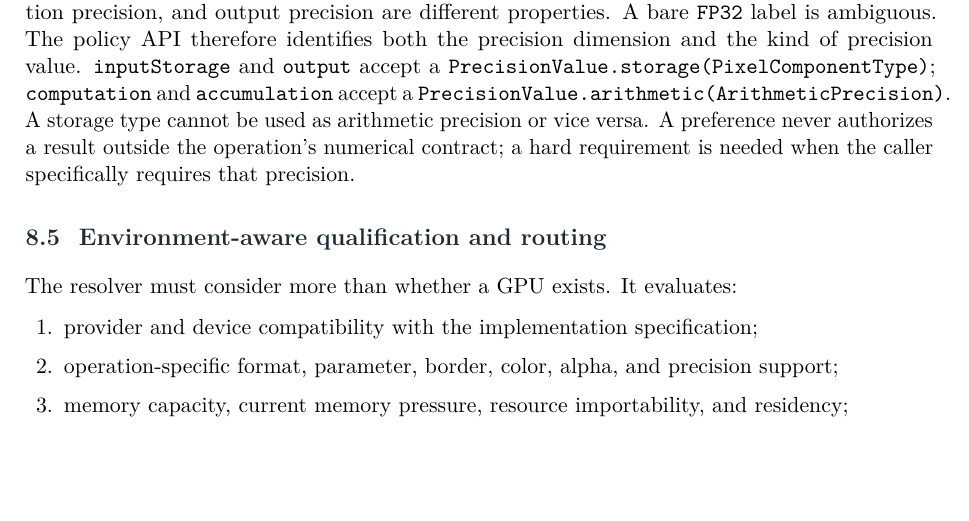
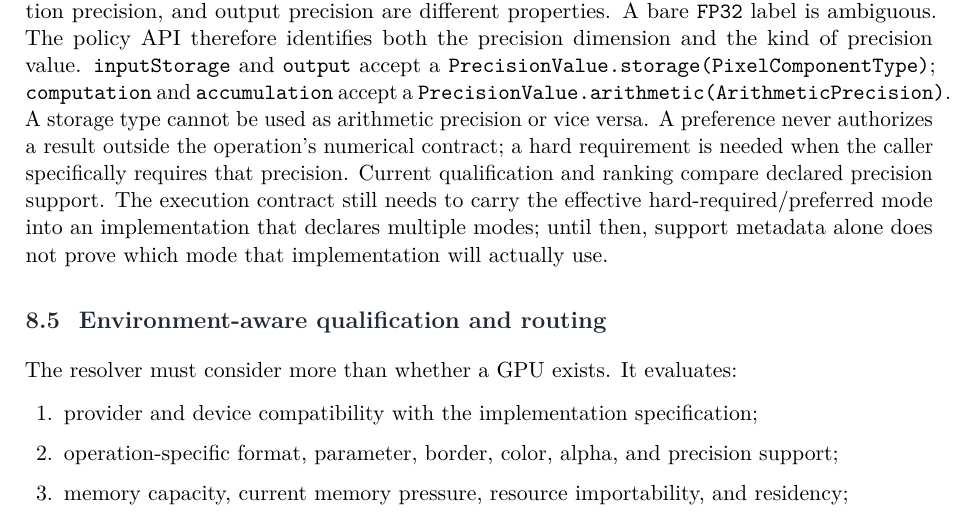
Before and after one commit to Shennagyp/ImageProcessing, a LaTeX document (docs/research/architecture/ImageProcessing-Architecture.tex): part of page 32 of 51, cut so that both start at the same text, the shorter picture padded with empty space. Compiled offline with pdfLaTeX.

Commit message:
Clarify precision mode binding limitation

```diff
--- a/docs/research/architecture/ImageProcessing-Architecture.tex
+++ b/docs/research/architecture/ImageProcessing-Architecture.tex
@@ -879,7 +879,7 @@ For example:
   \item \texttt{require(provider: CUDA)} forbids CPU fallback. If CUDA is unavailable or cannot reserve required resources, the request waits/retries according to the execution policy or returns a structured failure.
 \end{itemize}
 
-Precision MUST be dimensioned. Input/storage precision, computation precision, accumulation precision, and output precision are different properties. A bare \texttt{FP32} label is ambiguous. The policy API therefore identifies both the precision dimension and the kind of precision value. \texttt{inputStorage} and \texttt{output} accept a \texttt{PrecisionValue.storage(PixelComponentType)}; \texttt{computation} and \texttt{accumulation} accept a \texttt{PrecisionValue.arithmetic(ArithmeticPrecision)}. A storage type cannot be used as arithmetic precision or vice versa. A preference never authorizes a result outside the operation's numerical contract; a hard requirement is needed when the caller specifically requires that precision.
+Precision MUST be dimensioned. Input/storage precision, computation precision, accumulation precision, and output precision are different properties. A bare \texttt{FP32} label is ambiguous. The policy API therefore identifies both the precision dimension and the kind of precision value. \texttt{inputStorage} and \texttt{output} accept a \texttt{PrecisionValue.storage(PixelComponentType)}; \texttt{computation} and \texttt{accumulation} accept a \texttt{PrecisionValue.arithmetic(ArithmeticPrecision)}. A storage type cannot be used as arithmetic precision or vice versa. A preference never authorizes a result outside the operation's numerical contract; a hard requirement is needed when the caller specifically requires that precision. Current qualification and ranking compare declared precision support. The execution contract still needs to carry the effective hard-required/preferred mode into an implementation that declares multiple modes; until then, support metadata alone does not prove which mode that implementation will actually use.
 
 \subsection{Environment-aware qualification and routing}
 
```
